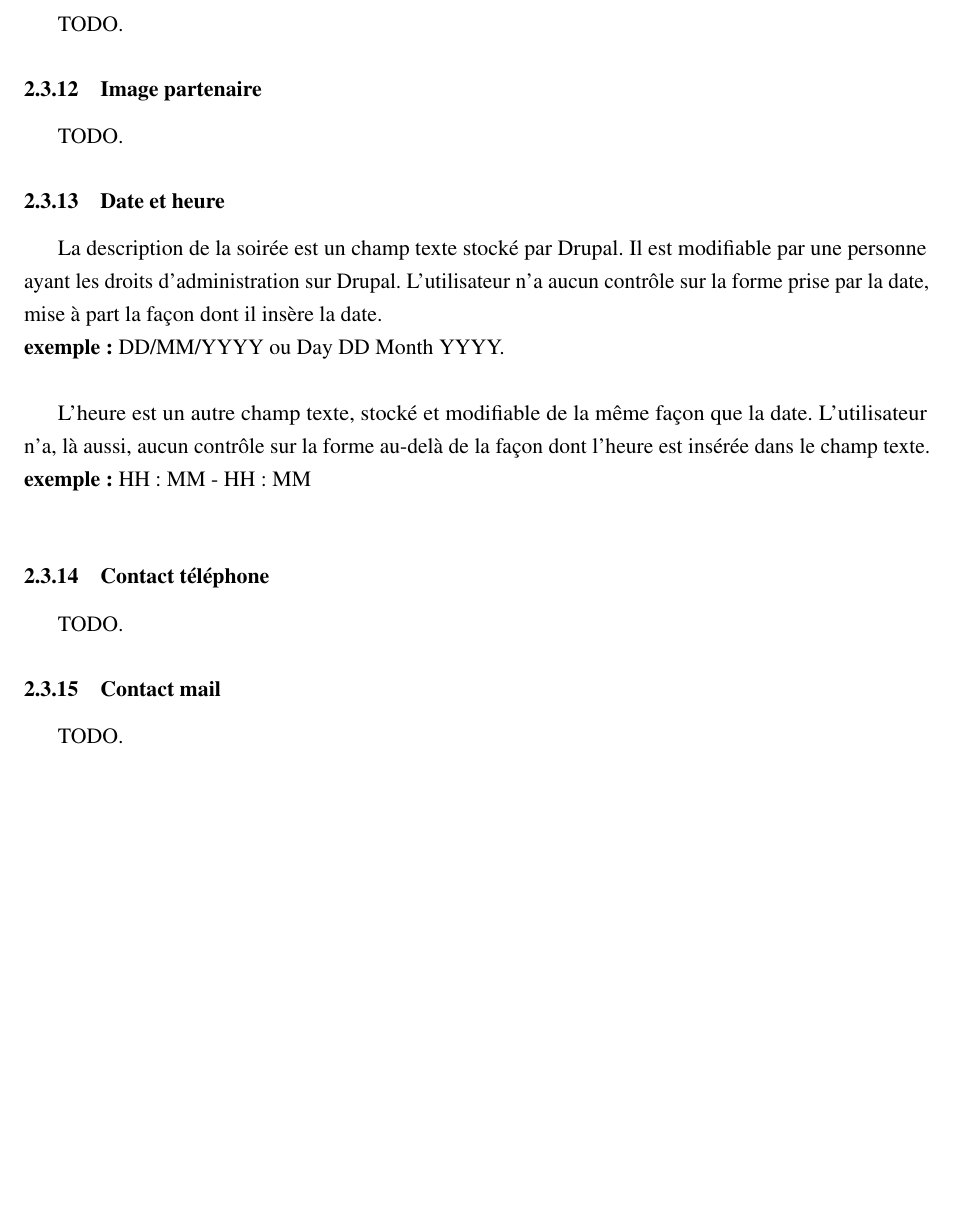
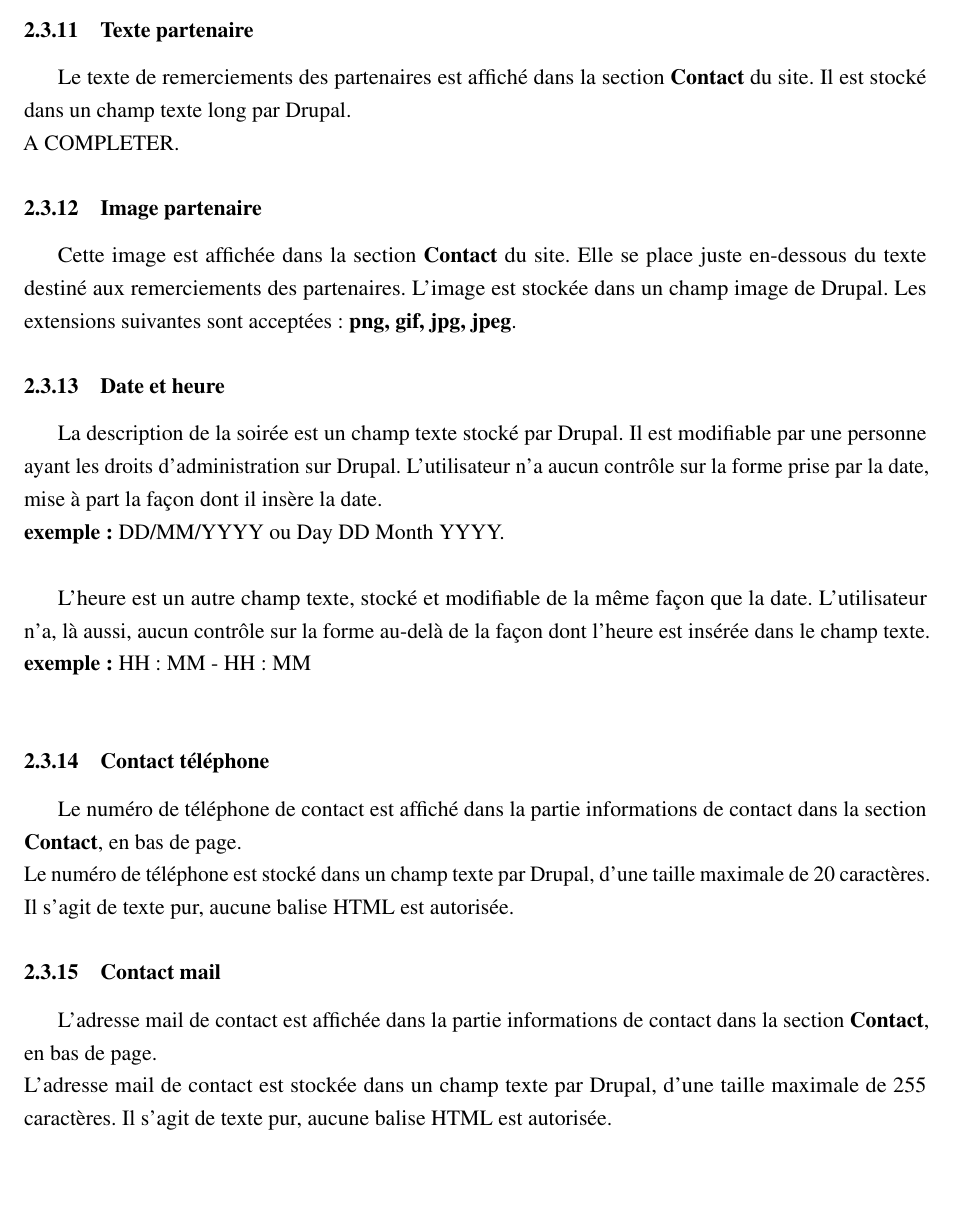
Before and after one commit to kfontain/Bacchanight, a LaTeX document (latex/rapport.tex): part of page 5 of 8, cut at the place of the change, the shorter picture padded with empty space. The pictures show the PDF file latex/rapport.pdf that the author committed with the source.

Commit message:
update rapport

```diff
--- a/latex/rapport.tex
+++ b/latex/rapport.tex
@@ -158,3 +158,4 @@ Les extensions acceptées sont les suivantes : \textbf{png, gif, jpg, jpeg}.
 
 \subsubsection{Description}
 
+La description de la soirée est un champ texte long géré par Drupal.
@@ -183,11 +183,9 @@ Le fichier devra être rédigé de la façon suivante :
 
 Cette image est affichée à droite de la section \textbf{Programme}. De même que
 pour \textbf{l'Image Description}, l'effet couleur est automatique.
-Ce champ image est stocké et est modifiable via Drupal.
+Ce champ image est stocké et est modifiable via Drupal. \\
+Les extensions suivantes sont acceptées : \textbf{png, gif, jpg, jpeg}.
 
 \subsubsection{En continu}
 
 La section \textbf{En continu} est géré de la même façon que le \textbf{Programme}.
-Les fichiers texte générant ces deux sections sont rédigés de la même façon.
-Un fichier correspond à une seule section du Programme. Il faut donc deux fichiers
-texte, un pour le "Programme" et un pour le "En continu".
@@ -198,3 +203,4 @@ Ces images seront affichées dans la section \textbf{Galeries} du site. TODO.
+Les extensions suivantes sont acceptées : \textbf{png, gif, jpg, jpeg}.
 
 \subsubsection{Captcha Key}
 
@@ -202,11 +208,16 @@ TODO.
 
 \subsubsection{Texte partenaire}
 
-TODO.
+Le texte de remerciements des partenaires est affiché dans la section
+\textbf{Contact} du site. Il est stocké dans un champ texte long par Drupal. \\
+A COMPLETER.
 
 \subsubsection{Image partenaire}
 
-TODO.
+Cette image est affichée dans la section \textbf{Contact} du site. Elle se place
+juste en-dessous du texte destiné aux remerciements des partenaires.
+L'image est stockée dans un champ image de Drupal.
+Les extensions suivantes sont acceptées : \textbf{png, gif, jpg, jpeg}.
 
 \subsubsection{Date et heure}
 
@@ -224,11 +235,17 @@ dont l'heure est insérée dans le champ texte.
 
 \subsubsection{Contact téléphone}
 
-TODO.
+Le numéro de téléphone de contact est affiché dans la partie informations de
+contact dans la section \textbf{Contact}, en bas de page. \\
+Le numéro de téléphone est stocké dans un champ texte par Drupal, d'une taille
+maximale de 20 caractères. Il s'agit de texte pur, aucune balise HTML est autorisée.
 
 \subsubsection{Contact mail}
 
-TODO.
+L'adresse mail de contact est affichée dans la partie informations de
+contact dans la section \textbf{Contact}, en bas de page. \\
+L'adresse mail de contact est stockée dans un champ texte par Drupal, d'une taille
+maximale de 255 caractères. Il s'agit de texte pur, aucune balise HTML est autorisée.
 
 \subsubsection{Réseaux sociaux}
 
@@ -236,7 +253,9 @@ TODO.
 
 \subsubsection{Copyright}
 
-TODO.
+Le texte de copyright est affiché tout en bas de page. \\
+Il est stocké dans un champ texte par Drupal, d'une taille maximale de 255
+caractères. Il s'agit de texte pur, aucune balise HTML est autorisée.
 
 %-------------------------------------------------------------------------------
 % Besoins non fonctionnels
```
Also changed, not shown: latex/rapport.pdf, latex/rapport.tex (24 more changed lines).
